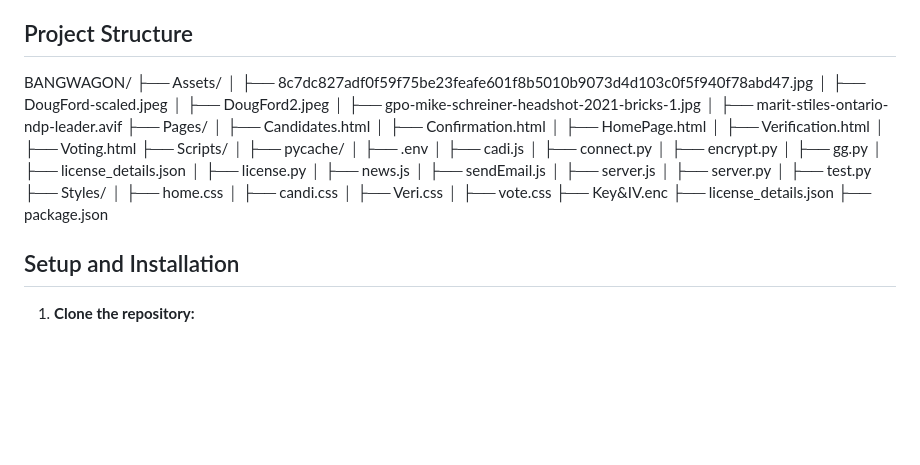
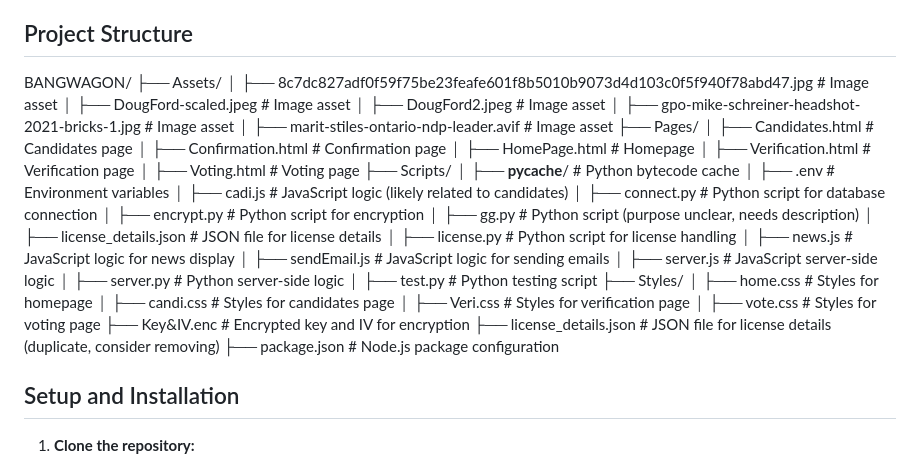
Before and after one commit to KDCodes23/BANGWAGON, a Markdown page: README.md, the part around the change. GitHub-like rendering; blank space fills up the shorter version.

```diff
--- a/README.md
+++ b/README.md
@@ -14,39 +14,39 @@ This is a voting application that pulls the latest news, captures data from the
 
 BANGWAGON/
 ├── Assets/
-│   ├── 8c7dc827adf0f59f75be23feafe601f8b5010b9073d4d103c0f5f940f78abd47.jpg
-│   ├── DougFord-scaled.jpeg
-│   ├── DougFord2.jpeg
-│   ├── gpo-mike-schreiner-headshot-2021-bricks-1.jpg
-│   ├── marit-stiles-ontario-ndp-leader.avif
+│   ├── 8c7dc827adf0f59f75be23feafe601f8b5010b9073d4d103c0f5f940f78abd47.jpg  # Image asset
+│   ├── DougFord-scaled.jpeg                                                    # Image asset
+│   ├── DougFord2.jpeg                                                          # Image asset
+│   ├── gpo-mike-schreiner-headshot-2021-bricks-1.jpg                           # Image asset
+│   ├── marit-stiles-ontario-ndp-leader.avif                                     # Image asset
 ├── Pages/
-│   ├── Candidates.html
-│   ├── Confirmation.html
-│   ├── HomePage.html
-│   ├── Verification.html
-│   ├── Voting.html
+│   ├── Candidates.html                                                         # Candidates page
+│   ├── Confirmation.html                                                       # Confirmation page
+│   ├── HomePage.html                                                           # Homepage
+│   ├── Verification.html                                                       # Verification page
+│   ├── Voting.html                                                             # Voting page
 ├── Scripts/
-│   ├── pycache/
-│   ├── .env
-│   ├── cadi.js
-│   ├── connect.py
-│   ├── encrypt.py
-│   ├── gg.py
-│   ├── license_details.json
-│   ├── license.py
-│   ├── news.js
-│   ├── sendEmail.js
-│   ├── server.js
-│   ├── server.py
-│   ├── test.py
+│   ├── __pycache__/                                                            # Python bytecode cache
+│   ├── .env                                                                    # Environment variables
+│   ├── cadi.js                                                                 # JavaScript logic (likely related to candidates)
+│   ├── connect.py                                                              # Python script for database connection
+│   ├── encrypt.py                                                              # Python script for encryption
+│   ├── gg.py                                                                   # Python script (purpose unclear, needs description)
+│   ├── license_details.json                                                    # JSON file for license details
+│   ├── license.py                                                              # Python script for license handling
+│   ├── news.js                                                                 # JavaScript logic for news display
+│   ├── sendEmail.js                                                            # JavaScript logic for sending emails
+│   ├── server.js                                                               # JavaScript server-side logic
+│   ├── server.py                                                               # Python server-side logic
+│   ├── test.py                                                                 # Python testing script
 ├── Styles/
-│   ├── home.css
-│   ├── candi.css
-│   ├── Veri.css
-│   ├── vote.css
-├── Key&IV.enc
-├── license_details.json
-├── package.json
+│   ├── home.css                                                                # Styles for homepage
+│   ├── candi.css                                                               # Styles for candidates page
+│   ├── Veri.css                                                                # Styles for verification page
+│   ├── vote.css                                                                # Styles for voting page
+├── Key&IV.enc                                                                  # Encrypted key and IV for encryption
+├── license_details.json                                                        # JSON file for license details (duplicate, consider removing)
+├── package.json                                                                # Node.js package configuration
 
 
 
```
